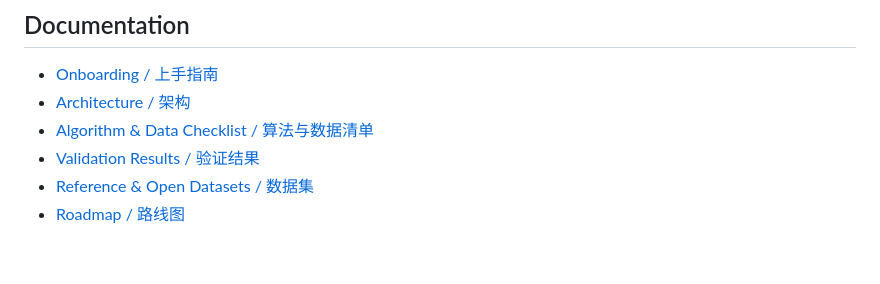
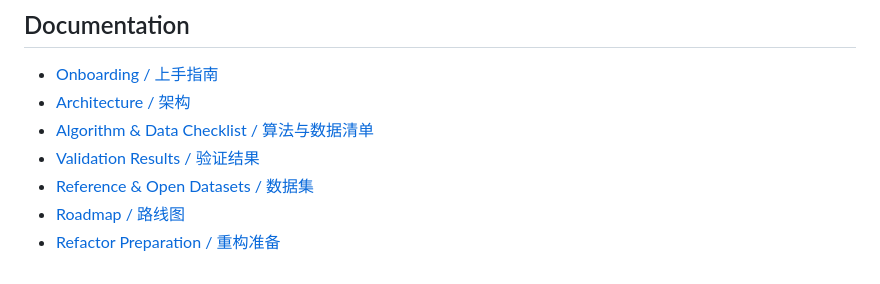
Before and after one commit to WZcit223/synthetic-data-framework, a Markdown page: README.md, the part around the change. GitHub-like rendering.

```diff
--- a/README.md
+++ b/README.md
@@ -81,3 +81,4 @@ ruff check . && pytest      # CI runs the same on Python 3.9 and 3.11
 - [Validation Results / 验证结果](docs/VALIDATION.md)
 - [Reference & Open Datasets / 数据集](docs/DATASETS.md)
 - [Roadmap / 路线图](docs/ROADMAP.md)
+- [Refactor Preparation / 重构准备](docs/REFACTOR_PREP.md)
```
Also changed, not shown: docs/REFACTOR_PREP.md (added, +294 -0 lines).
